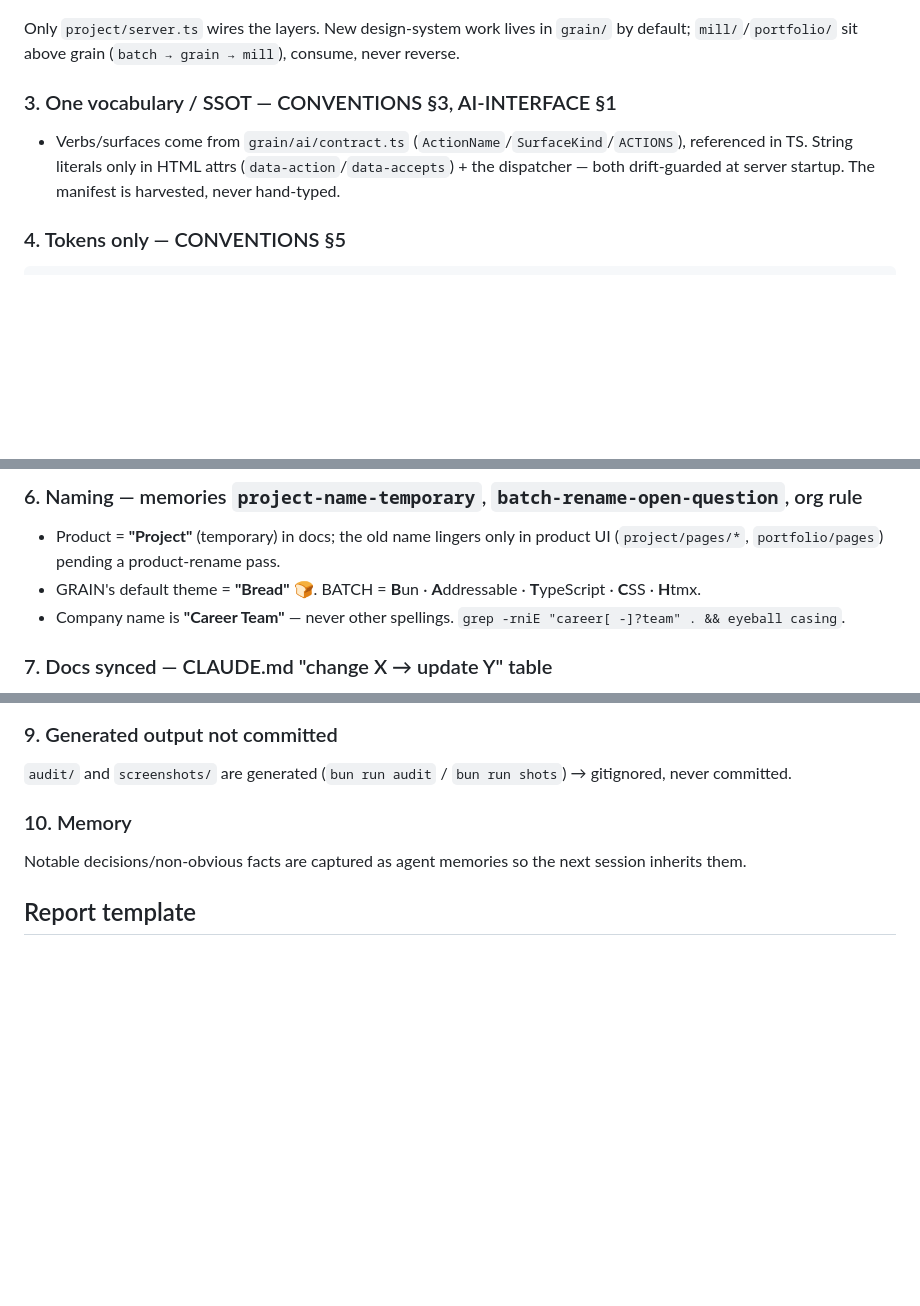
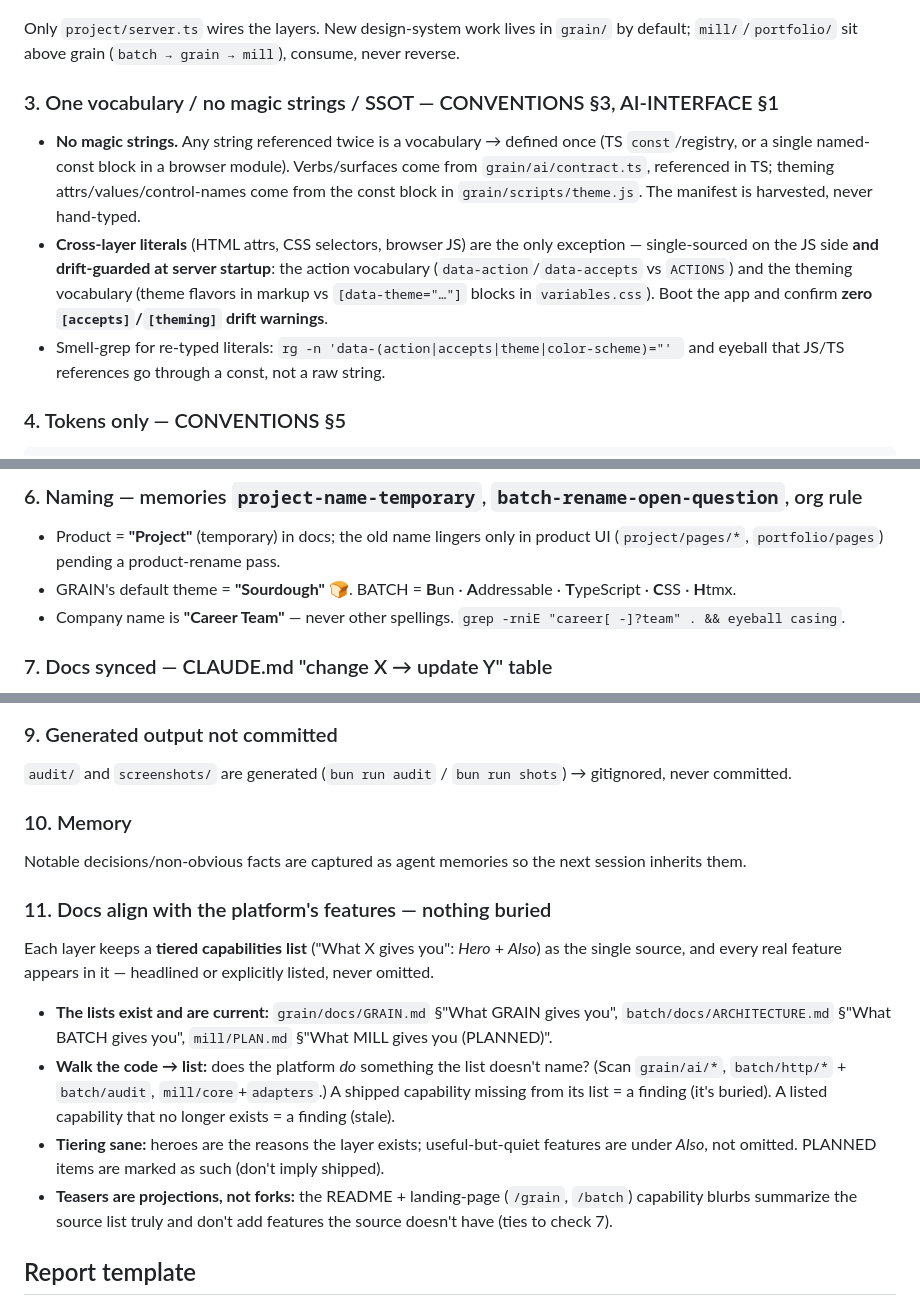
Before and after one commit to tjakoen/bread, a Markdown page: AUDIT.md, 3 parts joined by grey strips. Rendered like a GitHub page; blank space fills up the shorter version.

Commit message:
No magic strings: centralize theming vocabulary + drift guard + doctrine
- theme.js: single named-const vocabulary block (ATTR/SCHEME/CTRL/KEY/MQ_DARK) — no scattered literals; no theme NAMES hardcoded (flavor list is consumer-declared via <html data-themes>, default = list[0]). Adds cycleTheme() + data-cycle-theme (topbar theme cycle).
- server.ts: theming drift guard beside the action-vocab guard — boot-warns if markup references a theme flavor with no [data-theme] block (typo / declared-but-unstyled).
- CONVENTIONS §3: generalized to the 'No magic strings' doctrine (any string referenced twice = a single-sourced vocabulary; cross-layer literals single-sourced + drift-guarded).
- AUDIT.md §3: no-magic-strings + theming-guard check + smell-grep.
- portfolio/PLAN.md: topbar theme-cycle toggle + catalog colors/sliders (token playground) pointer.

````diff
--- a/AUDIT.md
+++ b/AUDIT.md
@@ -29,8 +29,10 @@ grep -rn "import" grain --include=*.ts | grep -i "batch"             # grain imp
 ```
 Only `project/server.ts` wires the layers. New design-system work lives in `grain/` by default; `mill/`/`portfolio/` sit above grain (`batch → grain → mill`), consume, never reverse.
 
-### 3. One vocabulary / SSOT — CONVENTIONS §3, AI-INTERFACE §1
-- Verbs/surfaces come from `grain/ai/contract.ts` (`ActionName`/`SurfaceKind`/`ACTIONS`), referenced in TS. String literals only in HTML attrs (`data-action`/`data-accepts`) + the dispatcher — both drift-guarded at server startup. The manifest is harvested, never hand-typed.
+### 3. One vocabulary / no magic strings / SSOT — CONVENTIONS §3, AI-INTERFACE §1
+- **No magic strings.** Any string referenced twice is a vocabulary → defined once (TS `const`/registry, or a single named-const block in a browser module). Verbs/surfaces come from `grain/ai/contract.ts`, referenced in TS; theming attrs/values/control-names come from the const block in `grain/scripts/theme.js`. The manifest is harvested, never hand-typed.
+- **Cross-layer literals** (HTML attrs, CSS selectors, browser JS) are the only exception — single-sourced on the JS side **and drift-guarded at server startup**: the action vocabulary (`data-action`/`data-accepts` vs `ACTIONS`) and the theming vocabulary (theme flavors in markup vs `[data-theme="…"]` blocks in `variables.css`). Boot the app and confirm **zero `[accepts]`/`[theming]` drift warnings**.
+- Smell-grep for re-typed literals: `rg -n 'data-(action|accepts|theme|color-scheme)="' ` and eyeball that JS/TS references go through a const, not a raw string.
 
 ### 4. Tokens only — CONVENTIONS §5
 ```bash
@@ -45,7 +47,7 @@ GRAIN is product-agnostic: "the desk" is the **product** persona and belongs onl
 
 ### 6. Naming — memories `project-name-temporary`, `batch-rename-open-question`, org rule
 - Product = **"Project"** (temporary) in docs; the old name lingers only in product UI (`project/pages/*`, `portfolio/pages`) pending a product-rename pass.
-- GRAIN's default theme = **"Bread"** 🍞. BATCH = **B**un · **A**ddressable · **T**ypeScript · **C**SS · **H**tmx.
+- GRAIN's default theme = **"Sourdough"** 🍞. BATCH = **B**un · **A**ddressable · **T**ypeScript · **C**SS · **H**tmx.
 - Company name is **"Career Team"** — never other spellings. `grep -rniE "career[ -]?team" . && eyeball casing`.
 
 ### 7. Docs synced — CLAUDE.md "change X → update Y" table
@@ -60,6 +62,14 @@ Each has `.html` / `.css` / `.md` (+ `.ai.md` if it needs one); operable ones de
 ### 10. Memory
 Notable decisions/non-obvious facts are captured as agent memories so the next session inherits them.
 
+### 11. Docs align with the platform's features — nothing buried
+Each layer keeps a **tiered capabilities list** ("What X gives you": *Hero* + *Also*) as the single
+source, and every real feature appears in it — headlined or explicitly listed, never omitted.
+- **The lists exist and are current:** `grain/docs/GRAIN.md` §"What GRAIN gives you", `batch/docs/ARCHITECTURE.md` §"What BATCH gives you", `mill/PLAN.md` §"What MILL gives you (PLANNED)".
+- **Walk the code → list:** does the platform *do* something the list doesn't name? (Scan `grain/ai/*`, `batch/http/*` + `batch/audit`, `mill/core`+`adapters`.) A shipped capability missing from its list = a finding (it's buried). A listed capability that no longer exists = a finding (stale).
+- **Tiering sane:** heroes are the reasons the layer exists; useful-but-quiet features are under *Also*, not omitted. PLANNED items are marked as such (don't imply shipped).
+- **Teasers are projections, not forks:** the README + landing-page (`/grain`, `/batch`) capability blurbs summarize the source list truly and don't add features the source doesn't have (ties to check 7).
+
 ## Report template
 - **✅ Passing:** (list the checks that passed)
 - **⚠️ Findings:** `file:line` — what — fix or flag
````
Also changed, not shown: portfolio/PLAN.md (+7 -3 lines).
